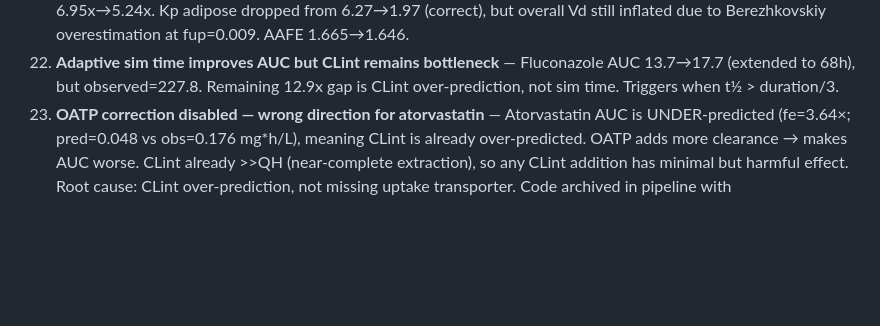
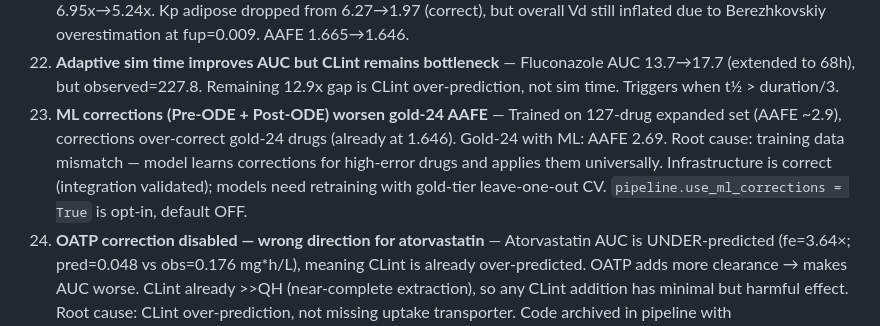
Before and after one commit to jam-sudo/Omega, a Markdown page: CLAUDE.md, the part around the change. Rendered like a GitHub page; blank space fills up the shorter version.

Commit message:
docs: Phase 2 validation — ML corrections worsen gold-24, Key Decision 24
ML corrections (Pre-ODE + Post-ODE) trained on 127-drug expanded set
over-correct gold-24 drugs: AAFE 1.646→2.69. Infrastructure correct,
models need retraining with gold-tier LOO CV. Default OFF.

Co-Authored-By: Claude Opus 4.6 <noreply@anthropic.com>

```diff
--- a/CLAUDE.md
+++ b/CLAUDE.md
@@ -75,6 +75,7 @@ Details + cross-review protocol: `.claude/commands/team.md`
 21. **Berezhkovskiy acid-Kp D-fix is correct and safe** — Using D (distribution coefficient at tissue/plasma pH) instead of P (neutral partition coefficient) for the neutral-lipid term in Berezhkovskiy Kp for acids. Fix applies to `compound_type="acid"` only (NOT bases/zwitterions). Dramatically corrects strong acids (ibuprofen pKa=4: Kp_adipose 8.4→0.67, fe_cmax 5.39→1.55x). AAFE 1.747→1.665, %2-fold 83%→88%, confirmed no regression on bases/neutrals. Implementation: `heuristics.py` `berezhkovskiy_kp` + `rodgers_rowland_kp`.
 22. **Enol_lactone compound_type override works but limited by fup<0.01** — Warfarin enol_lactone→acid Kp fix: 6.95x→5.24x. Kp adipose dropped from 6.27→1.97 (correct), but overall Vd still inflated due to Berezhkovskiy overestimation at fup=0.009. AAFE 1.665→1.646.
 23. **Adaptive sim time improves AUC but CLint remains bottleneck** — Fluconazole AUC 13.7→17.7 (extended to 68h), but observed=227.8. Remaining 12.9x gap is CLint over-prediction, not sim time. Triggers when t½ > duration/3.
+24. **ML corrections (Pre-ODE + Post-ODE) worsen gold-24 AAFE** — Trained on 127-drug expanded set (AAFE ~2.9), corrections over-correct gold-24 drugs (already at 1.646). Gold-24 with ML: AAFE 2.69. Root cause: training data mismatch — model learns corrections for high-error drugs and applies them universally. Infrastructure is correct (integration validated); models need retraining with gold-tier leave-one-out CV. `pipeline.use_ml_corrections = True` is opt-in, default OFF.
 20. **OATP correction disabled — wrong direction for atorvastatin** — Atorvastatin AUC is UNDER-predicted (fe=3.64×; pred=0.048 vs obs=0.176 mg*h/L), meaning CLint is already over-predicted. OATP adds more clearance → makes AUC worse. CLint already >>QH (near-complete extraction), so any CLint addition has minimal but harmful effect. Root cause: CLint over-prediction, not missing uptake transporter. Code archived in pipeline with `_ENABLE_OATP_CORRECTION = False`.
 
 ## Codebase Rules
```
